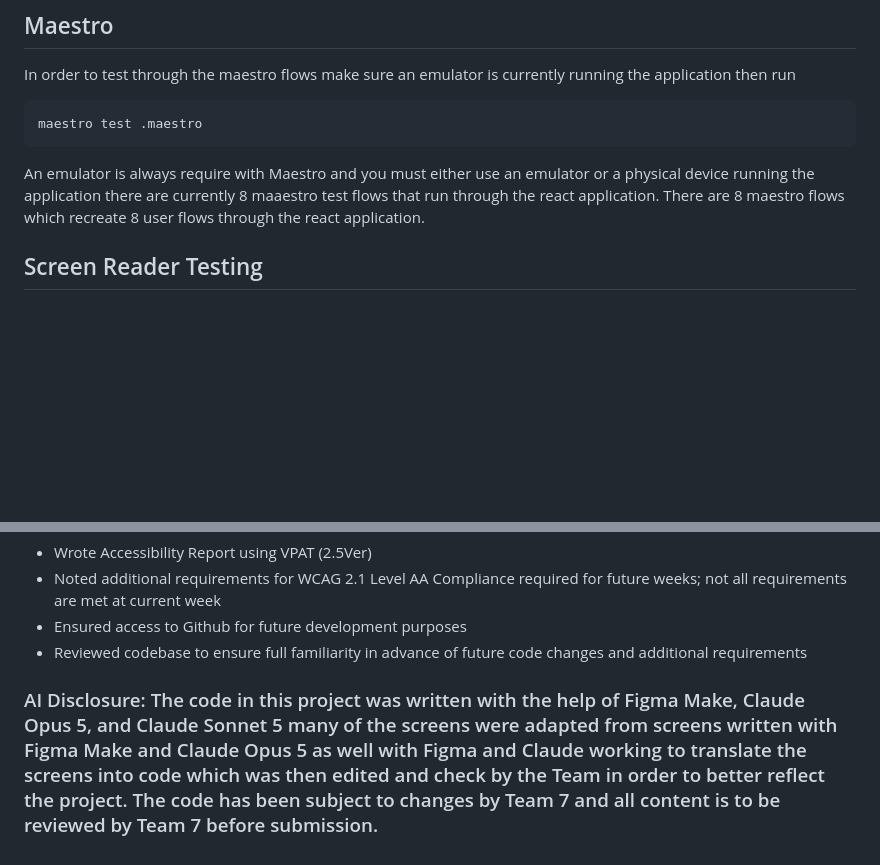
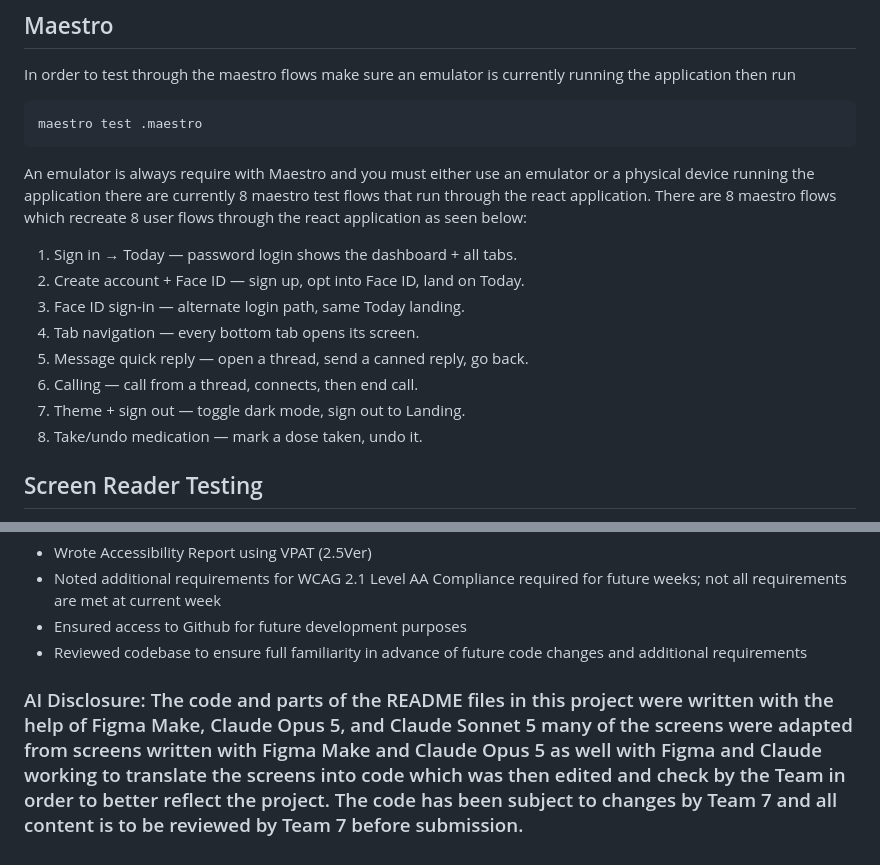
Before and after one commit to dantheduke675/UMGC_SWEN_661_T7, a Markdown page: README.md, 2 parts joined by grey strips. Drawn GitHub-style; blank space fills up the shorter version.

````diff
--- a/README.md
+++ b/README.md
@@ -481,7 +481,16 @@ In order to test through the maestro flows make sure an emulator is currently ru
 maestro test .maestro
 ```
 
-An emulator is always require with Maestro and you must either use an emulator or a physical device running the application there are currently 8 maaestro test flows that run through the react application. There are 8 maestro flows which recreate 8 user flows through the react application.
+An emulator is always require with Maestro and you must either use an emulator or a physical device running the application there are currently 8 maestro test flows that run through the react application. There are 8 maestro flows which recreate 8 user flows through the react application as seen below:
+
+1. Sign in → Today — password login shows the dashboard + all tabs.
+2. Create account + Face ID — sign up, opt into Face ID, land on Today.
+3. Face ID sign-in — alternate login path, same Today landing.
+4. Tab navigation — every bottom tab opens its screen.
+5. Message quick reply — open a thread, send a canned reply, go back.
+6. Calling — call from a thread, connects, then end call.
+7. Theme + sign out — toggle dark mode, sign out to Landing.
+8. Take/undo medication — mark a dose taken, undo it.
 
 ## Screen Reader Testing
 
@@ -620,4 +629,4 @@ The test output contains `SafeAreaView has been deprecated` warnings from React
 - Ensured access to Github for future development purposes
 - Reviewed codebase to ensure full familiarity in advance of future code changes and additional requirements
 
-### AI Disclosure: The code in this project was written with the help of Figma Make, Claude Opus 5, and Claude Sonnet 5 many of the screens were adapted from screens written with Figma Make and Claude Opus 5 as well with Figma and Claude working to translate the screens into code which was then edited and check by the Team in order to better reflect the project. The code has been subject to changes by Team 7 and all content is to be reviewed by Team 7 before submission.
+### AI Disclosure: The code and parts of the README files in this project were written with the help of Figma Make, Claude Opus 5, and Claude Sonnet 5 many of the screens were adapted from screens written with Figma Make and Claude Opus 5 as well with Figma and Claude working to translate the screens into code which was then edited and check by the Team in order to better reflect the project. The code has been subject to changes by Team 7 and all content is to be reviewed by Team 7 before submission.
````
